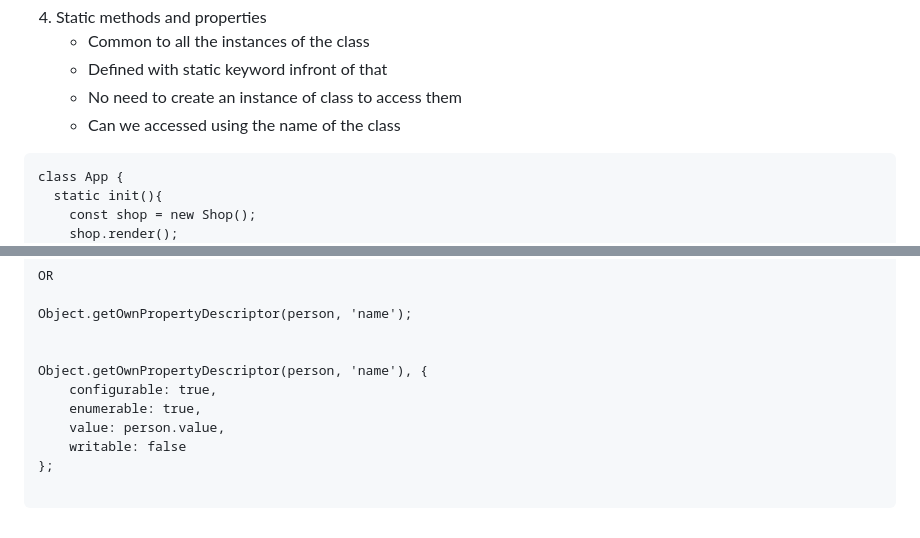
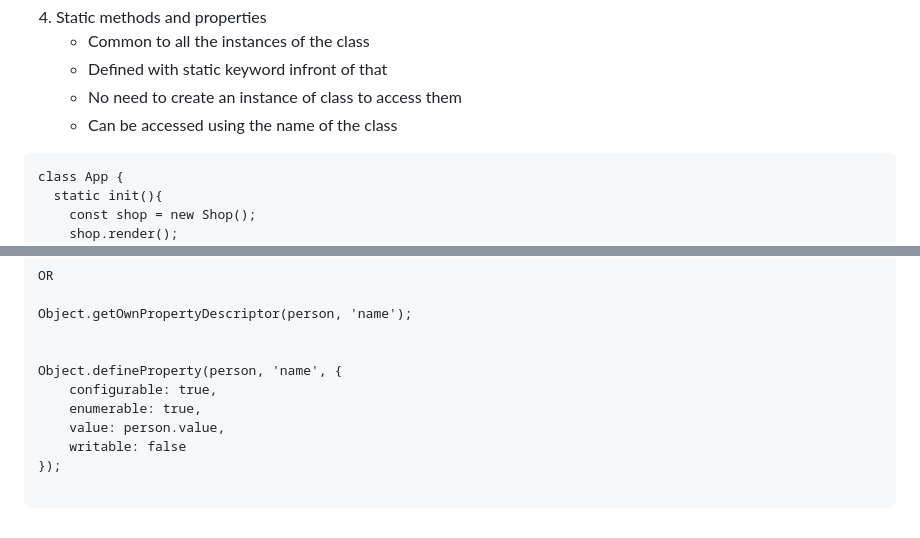
Before and after one commit to xebiarohan/Javascript, a Markdown page: 9_Classes-and-OOP.md, 2 parts joined by grey strips. GitHub-like rendering.

````diff
--- a/9_Classes-and-OOP.md
+++ b/9_Classes-and-OOP.md
@@ -46,7 +46,7 @@ class ProductItem {
    - Common to all the instances of the class
    - Defined with static keyword infront of that
    - No need to create an instance of class to access them
-   - Can we accessed using the name of the class
+   - Can be accessed using the name of the class
 
 ```
 class App {
@@ -122,11 +122,11 @@ OR
 Object.getOwnPropertyDescriptor(person, 'name');
 
 
-Object.getOwnPropertyDescriptor(person, 'name'), {
+Object.defineProperty(person, 'name', {
     configurable: true,
     enumerable: true,
     value: person.value,
     writable: false
-};
+});
 
 ```
````
